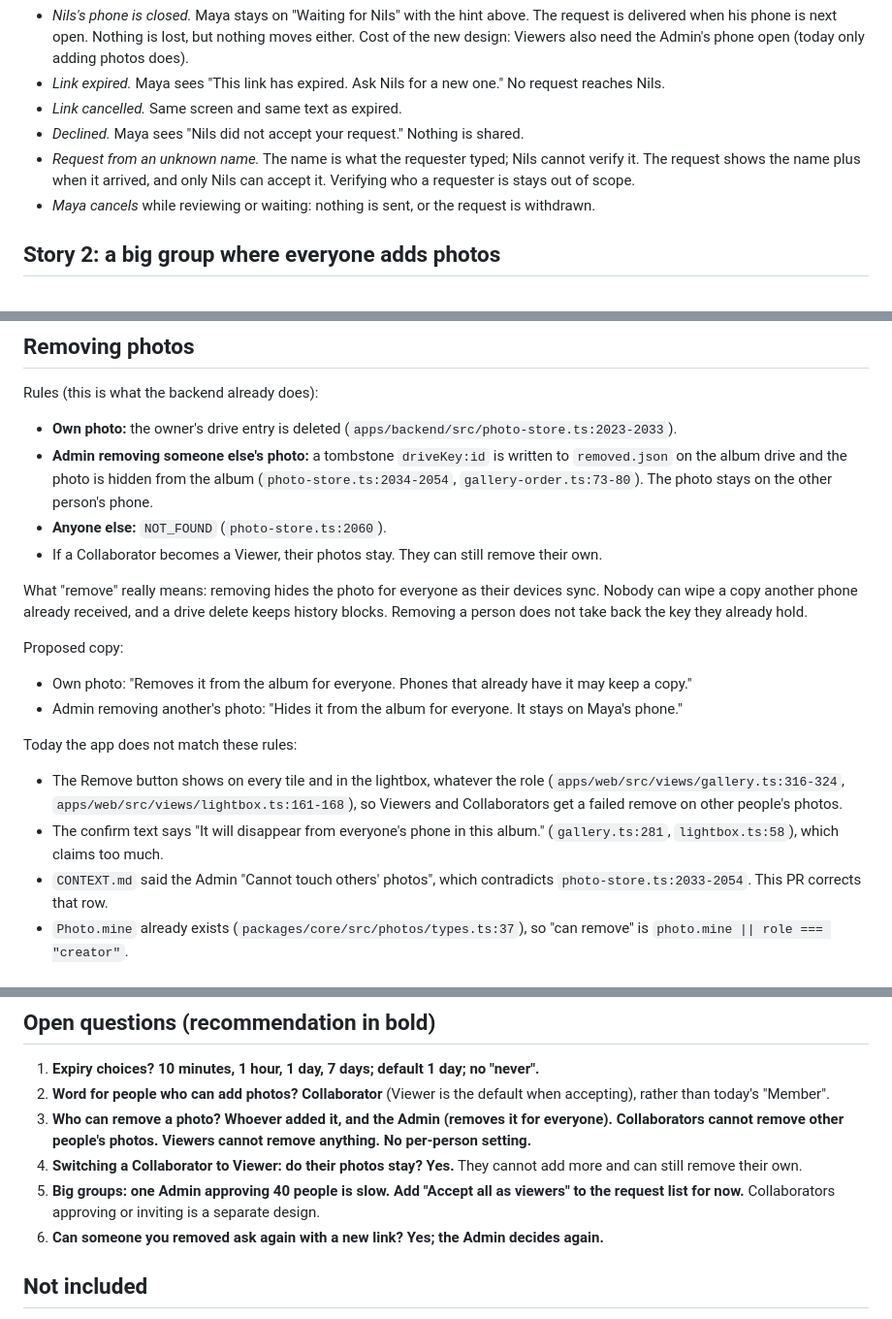
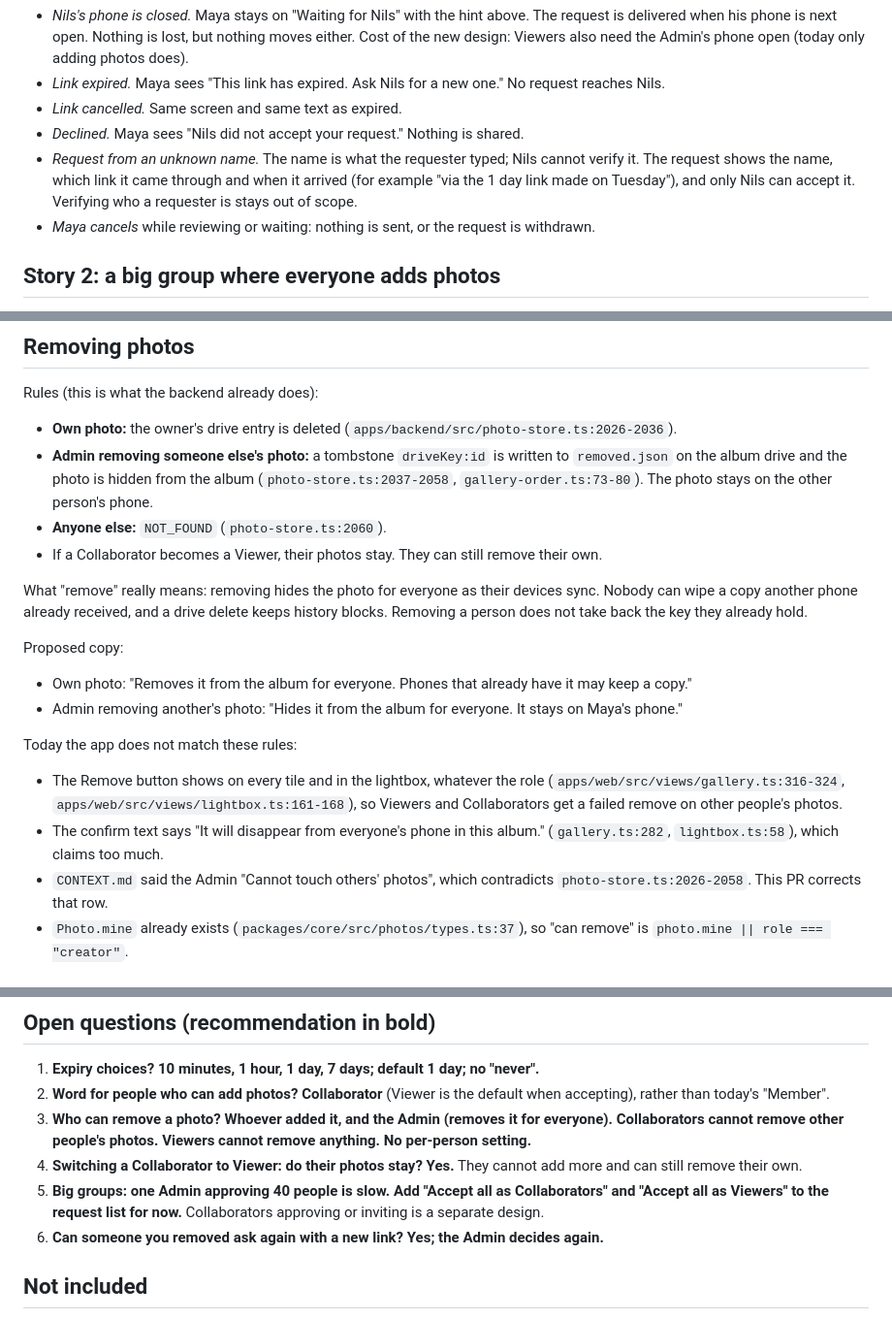
Before and after one commit to AndersCan/justus, a Markdown page: docs/design/sharing-flows.md, 3 parts joined by grey strips. Shown at 97% size. GitHub-like rendering.

Commit message:
Fix sharing flows doc citations and button wording

```diff
--- a/docs/design/sharing-flows.md
+++ b/docs/design/sharing-flows.md
@@ -39,7 +39,7 @@ Nils (Admin) made "Spain 2026" and wants Maya to see and add photos.
 - _Link expired._ Maya sees "This link has expired. Ask Nils for a new one." No request reaches Nils.
 - _Link cancelled._ Same screen and same text as expired.
 - _Declined._ Maya sees "Nils did not accept your request." Nothing is shared.
-- _Request from an unknown name._ The name is what the requester typed; Nils cannot verify it. The request shows the name plus when it arrived, and only Nils can accept it. Verifying who a requester is stays out of scope.
+- _Request from an unknown name._ The name is what the requester typed; Nils cannot verify it. The request shows the name, which link it came through and when it arrived (for example "via the 1 day link made on Tuesday"), and only Nils can accept it. Verifying who a requester is stays out of scope.
 - _Maya cancels_ while reviewing or waiting: nothing is sent, or the request is withdrawn.
 
 ## Story 2: a big group where everyone adds photos
@@ -100,8 +100,8 @@ There is one Admin per album and the role cannot be handed over yet.
 
 Rules (this is what the backend already does):
 
-- **Own photo:** the owner's drive entry is deleted (`apps/backend/src/photo-store.ts:2023-2033`).
-- **Admin removing someone else's photo:** a tombstone `driveKey:id` is written to `removed.json` on the album drive and the photo is hidden from the album (`photo-store.ts:2034-2054`, `gallery-order.ts:73-80`). The photo stays on the other person's phone.
+- **Own photo:** the owner's drive entry is deleted (`apps/backend/src/photo-store.ts:2026-2036`).
+- **Admin removing someone else's photo:** a tombstone `driveKey:id` is written to `removed.json` on the album drive and the photo is hidden from the album (`photo-store.ts:2037-2058`, `gallery-order.ts:73-80`). The photo stays on the other person's phone.
 - **Anyone else:** `NOT_FOUND` (`photo-store.ts:2060`).
 - If a Collaborator becomes a Viewer, their photos stay. They can still remove their own.
 
@@ -115,8 +115,8 @@ Proposed copy:
 Today the app does not match these rules:
 
 - The Remove button shows on every tile and in the lightbox, whatever the role (`apps/web/src/views/gallery.ts:316-324`, `apps/web/src/views/lightbox.ts:161-168`), so Viewers and Collaborators get a failed remove on other people's photos.
-- The confirm text says "It will disappear from everyone's phone in this album." (`gallery.ts:281`, `lightbox.ts:58`), which claims too much.
-- `CONTEXT.md` said the Admin "Cannot touch others' photos", which contradicts `photo-store.ts:2033-2054`. This PR corrects that row.
+- The confirm text says "It will disappear from everyone's phone in this album." (`gallery.ts:282`, `lightbox.ts:58`), which claims too much.
+- `CONTEXT.md` said the Admin "Cannot touch others' photos", which contradicts `photo-store.ts:2026-2058`. This PR corrects that row.
 - `Photo.mine` already exists (`packages/core/src/photos/types.ts:37`), so "can remove" is `photo.mine || role === "creator"`.
 
 ## Expiry options
@@ -138,7 +138,7 @@ Expiry works with no server because only the Admin's phone hands out the key, so
 2. **Word for people who can add photos?** **Collaborator** (Viewer is the default when accepting), rather than today's "Member".
 3. **Who can remove a photo?** **Whoever added it, and the Admin (removes it for everyone). Collaborators cannot remove other people's photos. Viewers cannot remove anything. No per-person setting.**
 4. **Switching a Collaborator to Viewer: do their photos stay?** **Yes.** They cannot add more and can still remove their own.
-5. **Big groups: one Admin approving 40 people is slow.** **Add "Accept all as viewers" to the request list for now.** Collaborators approving or inviting is a separate design.
+5. **Big groups: one Admin approving 40 people is slow.** **Add "Accept all as Collaborators" and "Accept all as Viewers" to the request list for now.** Collaborators approving or inviting is a separate design.
 6. **Can someone you removed ask again with a new link?** **Yes; the Admin decides again.**
 
 ## Not included
```
